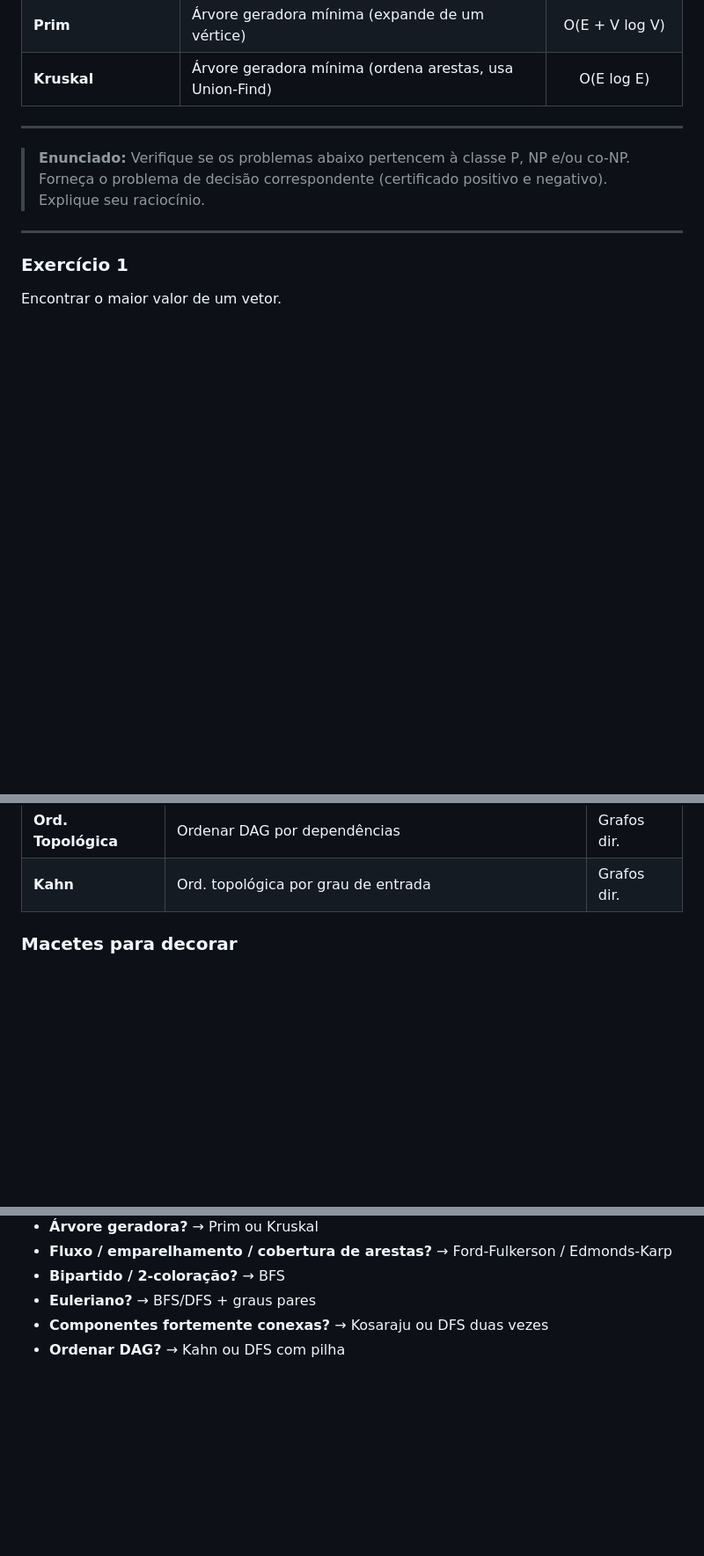
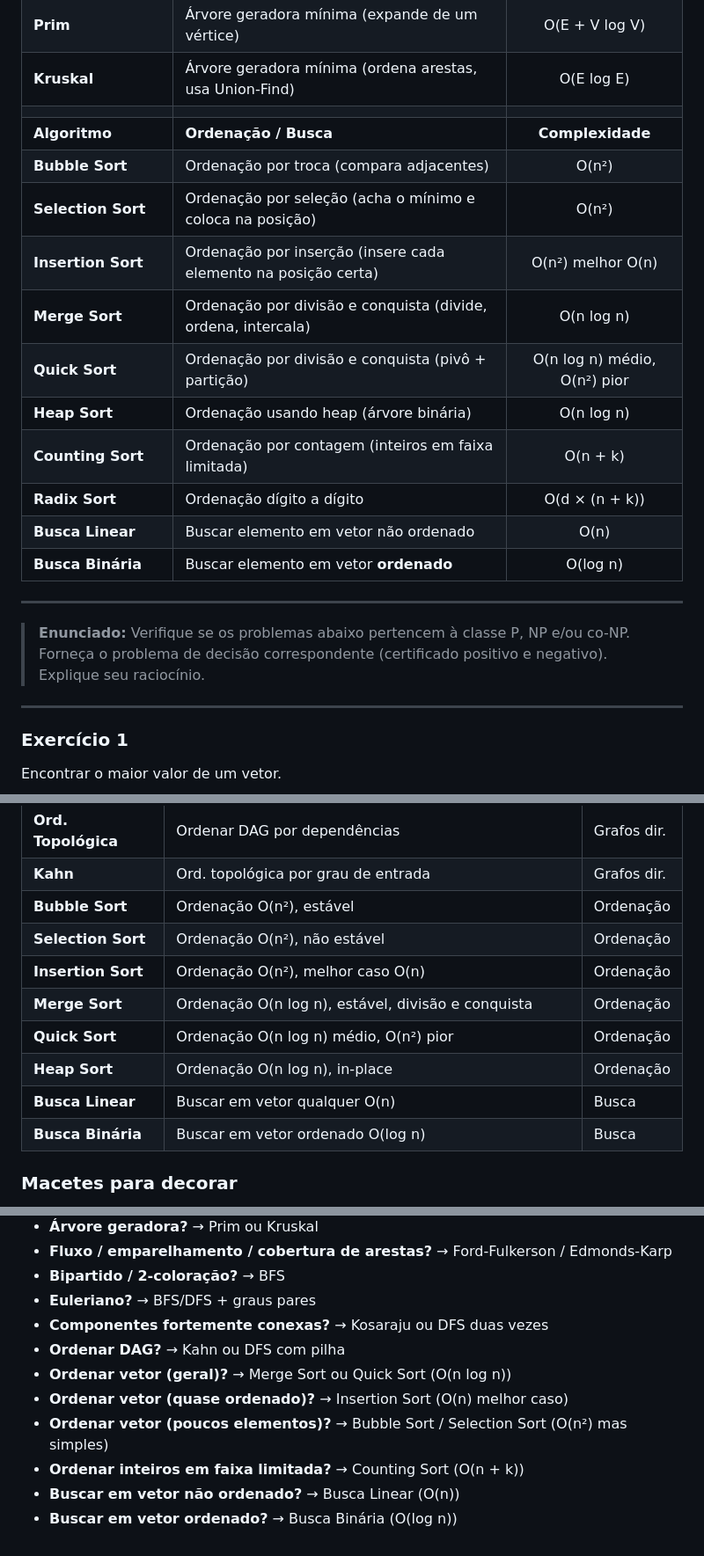
Before and after one commit to gabrielchagas13/fpaa-estudos, a Markdown page: prova 02/p e np/02_exercicios_felipe_v2.md, 3 parts joined by grey strips. Shown at 88% size. Drawn GitHub-style; blank space fills up the shorter version.

Commit message:
add o ultimo

```diff
--- a/prova 02/p e np/02_exercicios_felipe_v2.md
+++ b/prova 02/p e np/02_exercicios_felipe_v2.md
@@ -24,6 +24,18 @@
 | **Kahn** | Ordenação topológica (por grau de entrada) | O(V + E) |
 | **Prim** | Árvore geradora mínima (expande de um vértice) | O(E + V log V) |
 | **Kruskal** | Árvore geradora mínima (ordena arestas, usa Union-Find) | O(E log E) |
+| | | |
+| **Algoritmo** | **Ordenação / Busca** | **Complexidade** |
+| **Bubble Sort** | Ordenação por troca (compara adjacentes) | O(n²) |
+| **Selection Sort** | Ordenação por seleção (acha o mínimo e coloca na posição) | O(n²) |
+| **Insertion Sort** | Ordenação por inserção (insere cada elemento na posição certa) | O(n²) melhor O(n) |
+| **Merge Sort** | Ordenação por divisão e conquista (divide, ordena, intercala) | O(n log n) |
+| **Quick Sort** | Ordenação por divisão e conquista (pivô + partição) | O(n log n) médio, O(n²) pior |
+| **Heap Sort** | Ordenação usando heap (árvore binária) | O(n log n) |
+| **Counting Sort** | Ordenação por contagem (inteiros em faixa limitada) | O(n + k) |
+| **Radix Sort** | Ordenação dígito a dígito | O(d × (n + k)) |
+| **Busca Linear** | Buscar elemento em vetor não ordenado | O(n) |
+| **Busca Binária** | Buscar elemento em vetor **ordenado** | O(log n) |
 
 ---
 
@@ -295,6 +307,14 @@ Contar a quantidade de subconjuntos existentes em um conjunto qualquer.
 | **Kosaraju** | Componentes fortemente conexas | Grafos dir. |
 | **Ord. Topológica** | Ordenar DAG por dependências | Grafos dir. |
 | **Kahn** | Ord. topológica por grau de entrada | Grafos dir. |
+| **Bubble Sort** | Ordenação O(n²), estável | Ordenação |
+| **Selection Sort** | Ordenação O(n²), não estável | Ordenação |
+| **Insertion Sort** | Ordenação O(n²), melhor caso O(n) | Ordenação |
+| **Merge Sort** | Ordenação O(n log n), estável, divisão e conquista | Ordenação |
+| **Quick Sort** | Ordenação O(n log n) médio, O(n²) pior | Ordenação |
+| **Heap Sort** | Ordenação O(n log n), in-place | Ordenação |
+| **Busca Linear** | Buscar em vetor qualquer O(n) | Busca |
+| **Busca Binária** | Buscar em vetor ordenado O(log n) | Busca |
 
 ### Macetes para decorar
 
@@ -308,3 +328,9 @@ Contar a quantidade de subconjuntos existentes em um conjunto qualquer.
 - **Euleriano?** → BFS/DFS + graus pares
 - **Componentes fortemente conexas?** → Kosaraju ou DFS duas vezes
 - **Ordenar DAG?** → Kahn ou DFS com pilha
+- **Ordenar vetor (geral)?** → Merge Sort ou Quick Sort (O(n log n))
+- **Ordenar vetor (quase ordenado)?** → Insertion Sort (O(n) melhor caso)
+- **Ordenar vetor (poucos elementos)?** → Bubble Sort / Selection Sort (O(n²) mas simples)
+- **Ordenar inteiros em faixa limitada?** → Counting Sort (O(n + k))
+- **Buscar em vetor não ordenado?** → Busca Linear (O(n))
+- **Buscar em vetor ordenado?** → Busca Binária (O(log n))
```
